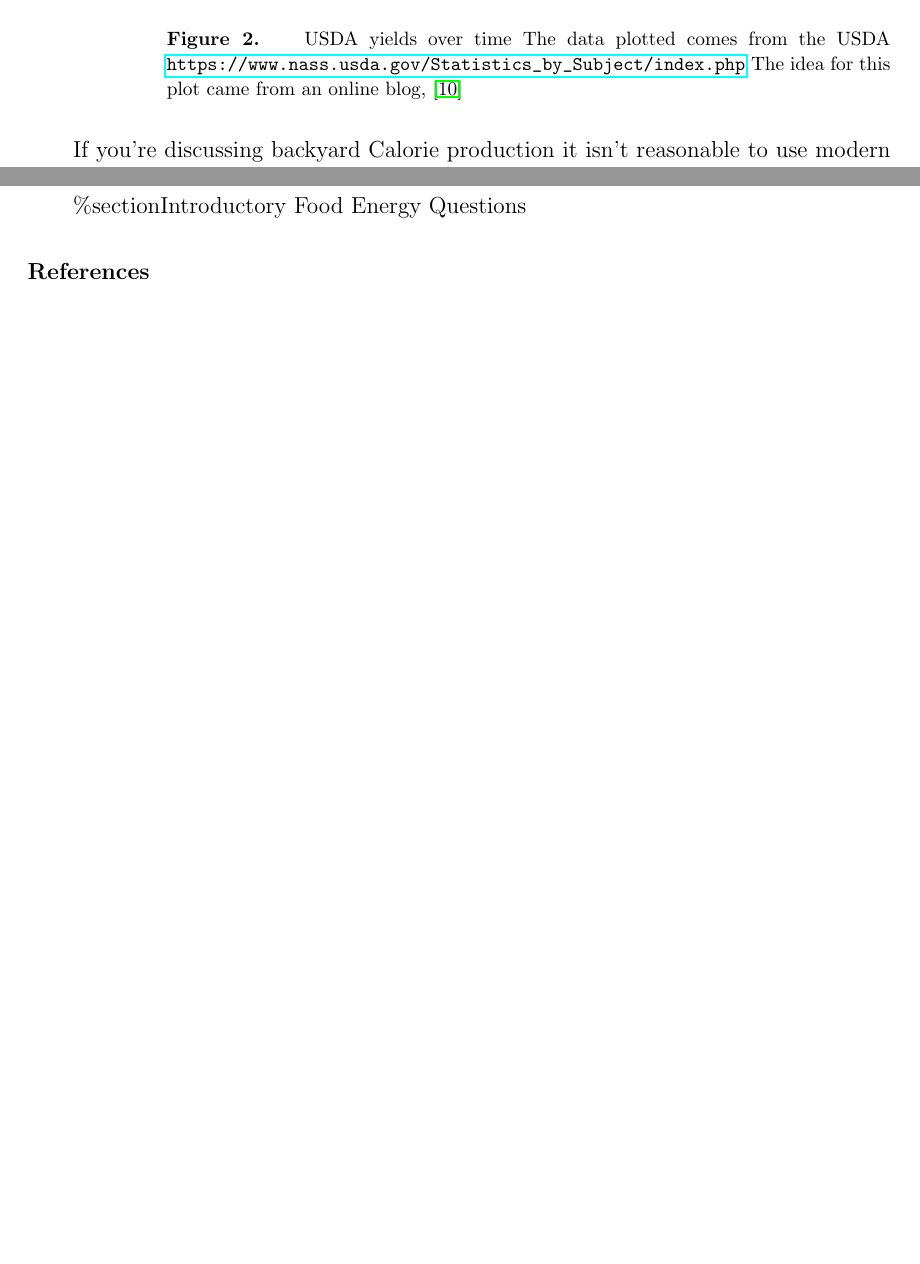
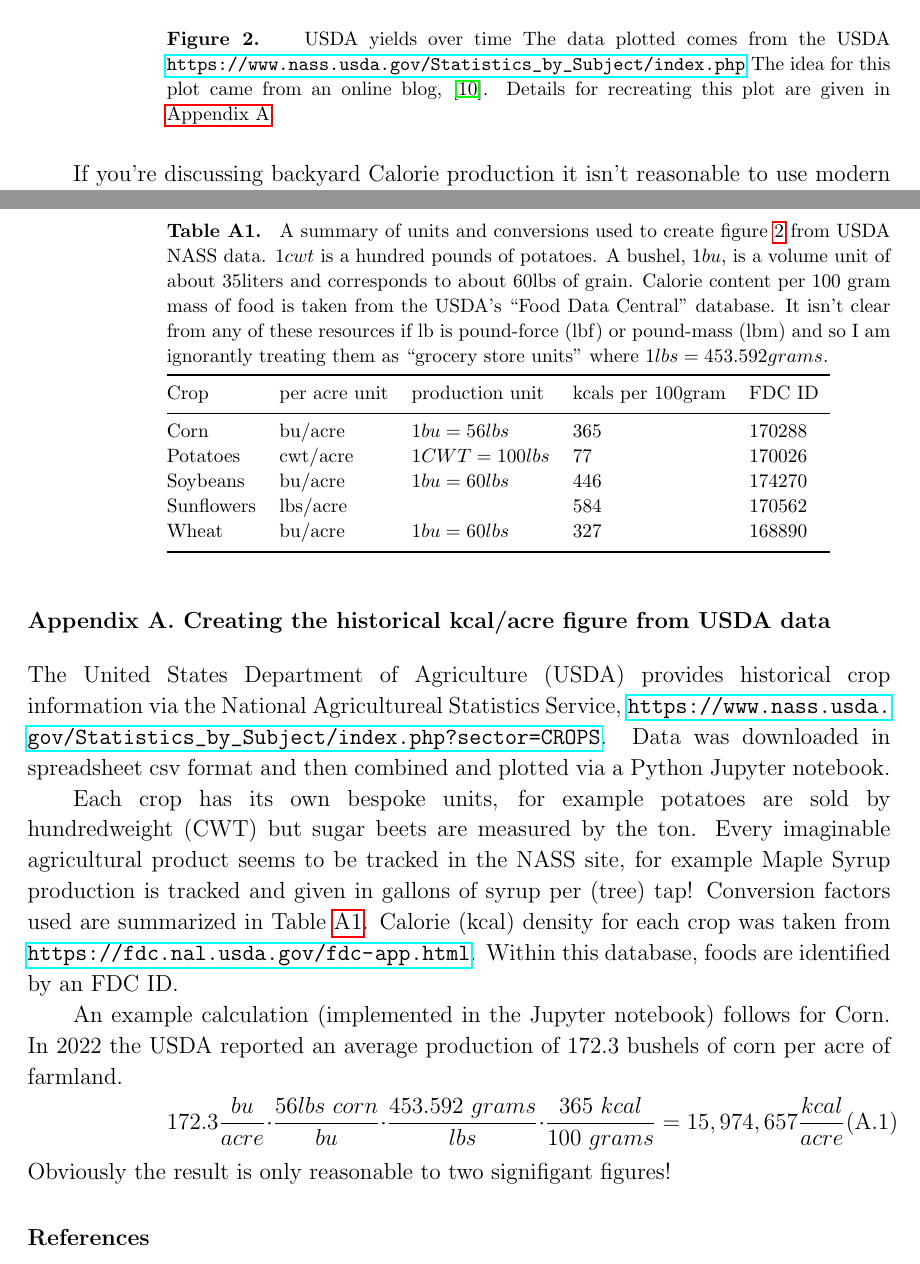
Before and after one commit to ntmoore/food_energy_paper, a LaTeX paper (food_energy.tex): two parts of pages 6 and 7 of 9 before the commit and two parts of pages 6 and 9 of 10 after it, joined at a grey line, cut so that both start at the same text, the shorter picture padded with empty space. Compiled offline with pdfLaTeX.

Commit message:
appendix

```diff
--- a/food_energy.tex
+++ b/food_energy.tex
@@ -103,7 +103,8 @@ As figure \ref{ag_yields} shows, the epoch of ``Better Living Through Chemistry'
 USDA yields over time
 The data plotted comes from the USDA
 \url{https://www.nass.usda.gov/Statistics_by_Subject/index.php}
-The idea for this plot came from an online blog, \cite{math_encounters}
+The idea for this plot came from an online blog, \cite{math_encounters}.
+Details for recreating this plot are given in \ref{how_yield_plot_is_made}.
 }
 \label{ag_yields}
 \end{figure}
@@ -150,8 +151,47 @@ The work was prompted in part by discussions with John Deming, Carl Ferkinhoff,
 %a simple heading of ‘Appendix’ use the code \section*{Appendix}. If it contains
 %numbered equations, figures or tables the command \appendix should precede it and
 %\setcounter{section}{1} must follow it
-%\appendix
-\%section{Introductory Food Energy Questions}
+\clearpage
+\appendix
+\section{Creating the historical kcal/acre figure from USDA data}
+\label{how_yield_plot_is_made}
+The United States Department of Agriculture (USDA) provides historical crop information via the National Agricultureal Statistics Service, \url{https://www.nass.usda.gov/Statistics_by_Subject/index.php?sector=CROPS}.  Data was downloaded in spreadsheet csv format and then combined and plotted via a Python Jupyter notebook.
+
+Each crop has its own bespoke units, for example potatoes are sold by hundredweight (CWT) but sugar beets are measured by the ton.
+Every imaginable agricultural product seems to be tracked in the NASS site, for example Maple Syrup production is tracked and given in gallons of syrup per (tree) tap!
+Conversion factors used are summarized in Table \ref{conversions}.
+Calorie (kcal) density for each crop was taken from \url{https://fdc.nal.usda.gov/fdc-app.html}.  Within this database, foods are identified by an FDC ID.
+
+An example calculation (implemented in the Jupyter notebook) follows for Corn.
+In 2022 the USDA reported an average production of 172.3 bushels of corn per acre of farmland.
+\be
+172.3\frac{bu}{acre}\cdot\frac{56lbs~corn}{bu}\cdot\frac{453.592~grams}{lbs}\cdot\frac{365~kcal}{100~grams} = 15,974,657 \frac{kcal}{acre}
+\ee
+Obviously the result is only reasonable to two signifigant figures!
+%grams_per_lbs=453.592
+%corn_lbs_per_bu=(56.0/1.0)
+%corn_kcal_per_gram=(365/100)
+%corn_kcal_per_acre = corn_bu_per_acre*corn_lbs_per_bu*grams_per_lbs*corn_kcal_per_gram
+
+\begin{table}
+\caption{\label{label}
+A summary of units and conversions used to create figure \ref{ag_yields} from USDA NASS data.  $1cwt$ is a hundred pounds of potatoes.  A bushel, $1bu$, is a volume unit of about 35liters and corresponds to about 60lbs of grain. Calorie content per 100 gram mass of food is taken from the USDA's ``Food Data Central'' database. It isn't clear from any of these resources if lb is pound-force (lbf) or pound-mass (lbm) and so I am ignorantly treating them as ``grocery store units'' where $1 lbs = 453.592 grams$.
+}
+\begin{indented}
+\item[]\begin{tabular}{@{}lllll}
+\br
+Crop&per acre unit&production unit&kcals per 100gram &  FDC ID\\
+\mr
+Corn & bu/acre & $1bu=56lbs$ & 365 &170288 \\
+Potatoes & cwt/acre & $1CWT=100lbs$ & 77 & 170026 \\
+Soybeans & bu/acre & $1bu=60lbs$ & 446 & 174270 \\
+Sunflowers & lbs/acre & & 584 & 170562 \\
+Wheat & bu/acre & $1bu=60lbs$ & 327 & 168890 \\
+\br
+\end{tabular}
+\end{indented}
+\label{conversions}
+\end{table}
 
 
 
```
Also changed, not shown: food_energy.pdf, 1 other file.
